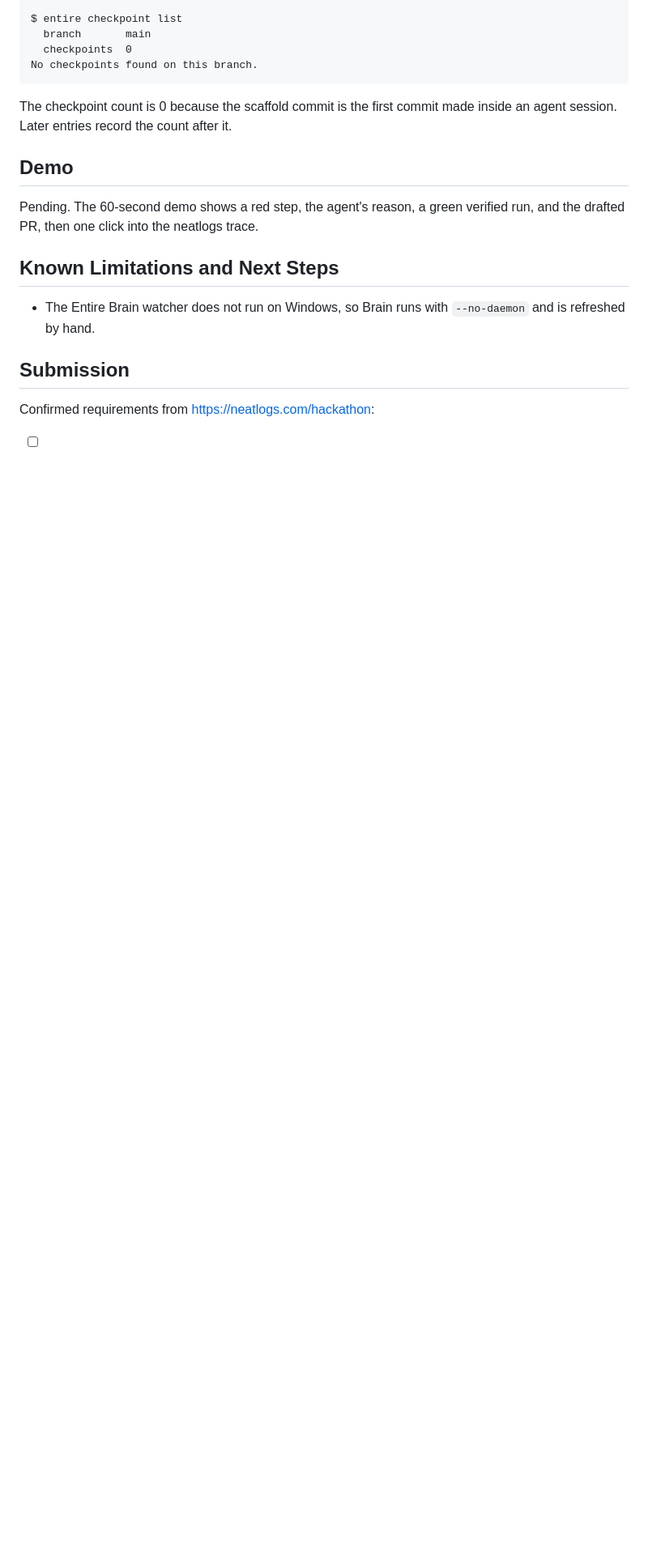
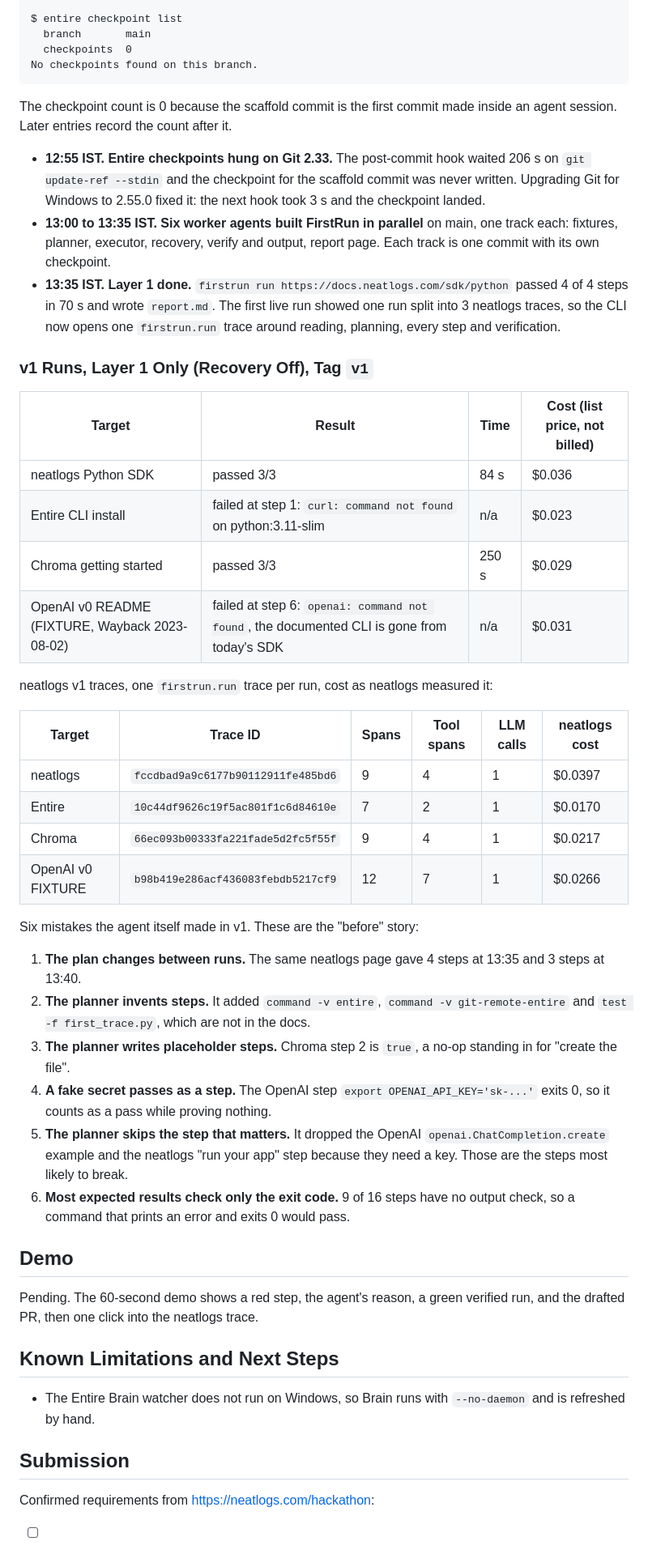
Before and after one commit to HighnessAtharva/firstrun, a Markdown page: hackathon.md, the part around the change. Shown at 81% size. Rendered like a GitHub page; blank space fills up the shorter version.

Commit message:
Build log: v1 runs, traces and six agent mistakes
Entire-Checkpoint: 01M4JDQJPV4QH8PGMMD7TF4ZJP

```diff
--- a/hackathon.md
+++ b/hackathon.md
@@ -54,6 +54,37 @@ No checkpoints found on this branch.
 
 The checkpoint count is 0 because the scaffold commit is the first commit made inside an agent session. Later entries record the count after it.
 
+- **12:55 IST. Entire checkpoints hung on Git 2.33.** The post-commit hook waited 206 s on `git update-ref --stdin` and the checkpoint for the scaffold commit was never written. Upgrading Git for Windows to 2.55.0 fixed it: the next hook took 3 s and the checkpoint landed.
+- **13:00 to 13:35 IST. Six worker agents built FirstRun in parallel** on main, one track each: fixtures, planner, executor, recovery, verify and output, report page. Each track is one commit with its own checkpoint.
+- **13:35 IST. Layer 1 done.** `firstrun run https://docs.neatlogs.com/sdk/python` passed 4 of 4 steps in 70 s and wrote `report.md`. The first live run showed one run split into 3 neatlogs traces, so the CLI now opens one `firstrun.run` trace around reading, planning, every step and verification.
+
+### v1 Runs, Layer 1 Only (Recovery Off), Tag `v1`
+
+| Target | Result | Time | Cost (list price, not billed) |
+|---|---|---|---|
+| neatlogs Python SDK | passed 3/3 | 84 s | $0.036 |
+| Entire CLI install | failed at step 1: `curl: command not found` on python:3.11-slim | n/a | $0.023 |
+| Chroma getting started | passed 3/3 | 250 s | $0.029 |
+| OpenAI v0 README (FIXTURE, Wayback 2023-08-02) | failed at step 6: `openai: command not found`, the documented CLI is gone from today's SDK | n/a | $0.031 |
+
+neatlogs v1 traces, one `firstrun.run` trace per run, cost as neatlogs measured it:
+
+| Target | Trace ID | Spans | Tool spans | LLM calls | neatlogs cost |
+|---|---|---|---|---|---|
+| neatlogs | `fccdbad9a9c6177b90112911fe485bd6` | 9 | 4 | 1 | $0.0397 |
+| Entire | `10c44df9626c19f5ac801f1c6d84610e` | 7 | 2 | 1 | $0.0170 |
+| Chroma | `66ec093b00333fa221fade5d2fc5f55f` | 9 | 4 | 1 | $0.0217 |
+| OpenAI v0 FIXTURE | `b98b419e286acf436083febdb5217cf9` | 12 | 7 | 1 | $0.0266 |
+
+Six mistakes the agent itself made in v1. These are the "before" story:
+
+1. **The plan changes between runs.** The same neatlogs page gave 4 steps at 13:35 and 3 steps at 13:40.
+2. **The planner invents steps.** It added `command -v entire`, `command -v git-remote-entire` and `test -f first_trace.py`, which are not in the docs.
+3. **The planner writes placeholder steps.** Chroma step 2 is `true`, a no-op standing in for "create the file".
+4. **A fake secret passes as a step.** The OpenAI step `export OPENAI_API_KEY='sk-...'` exits 0, so it counts as a pass while proving nothing.
+5. **The planner skips the step that matters.** It dropped the OpenAI `openai.ChatCompletion.create` example and the neatlogs "run your app" step because they need a key. Those are the steps most likely to break.
+6. **Most expected results check only the exit code.** 9 of 16 steps have no output check, so a command that prints an error and exits 0 would pass.
+
 ## Demo
 
 Pending. The 60-second demo shows a red step, the agent's reason, a green verified run, and the drafted PR, then one click into the neatlogs trace.
```
